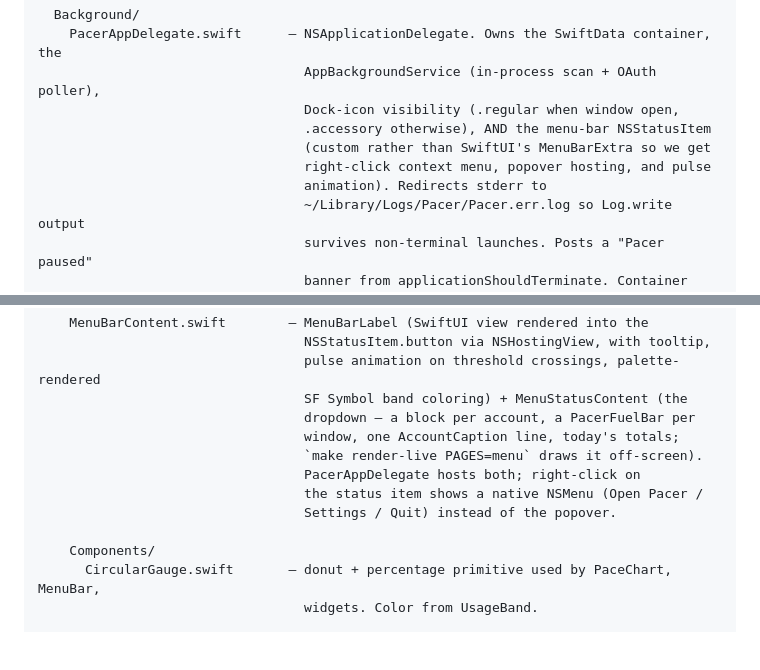
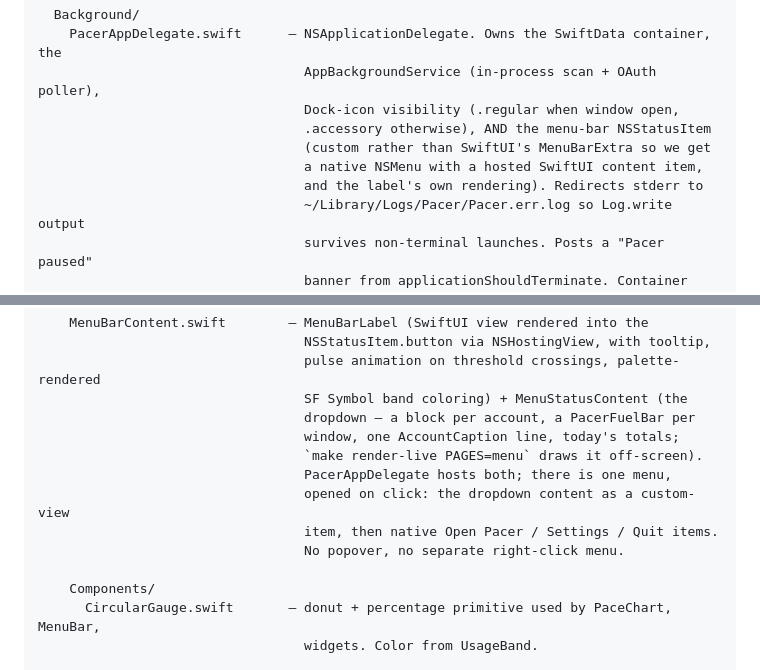
Before and after one commit to EricAndrechek/Pacer, a Markdown page: AGENTS.md, 2 parts joined by grey strips. Rendered like a GitHub page; blank space fills up the shorter version.

Commit message:
AGENTS.md: the status item has one menu, opened on click
PacerAppDelegate.buildStatusMenu (App/Background/PacerAppDelegate.swift:1095) attaches a single NSMenu via item.menu: the SwiftUI dropdown content as a custom-view item followed by Open Pacer / Settings / Quit. There is no popover and no separate right-click menu.

Co-Authored-By: Claude Opus 5.5 <noreply@anthropic.com>
Claude-Session: https://claude.ai/code/session_01BKdoJAcj5obtVWi175vSCe

```diff
--- a/AGENTS.md
+++ b/AGENTS.md
@@ -499,8 +499,8 @@ App/
                                   Dock-icon visibility (.regular when window open,
                                   .accessory otherwise), AND the menu-bar NSStatusItem
                                   (custom rather than SwiftUI's MenuBarExtra so we get
-                                  right-click context menu, popover hosting, and pulse
-                                  animation). Redirects stderr to
+                                  a native NSMenu with a hosted SwiftUI content item,
+                                  and the label's own rendering). Redirects stderr to
                                   ~/Library/Logs/Pacer/Pacer.err.log so Log.write output
                                   survives non-terminal launches. Posts a "Pacer paused"
                                   banner from applicationShouldTerminate. Container open
@@ -555,9 +555,10 @@ App/
                                   dropdown — a block per account, a PacerFuelBar per
                                   window, one AccountCaption line, today's totals;
                                   `make render-live PAGES=menu` draws it off-screen).
-                                  PacerAppDelegate hosts both; right-click on
-                                  the status item shows a native NSMenu (Open Pacer /
-                                  Settings / Quit) instead of the popover.
+                                  PacerAppDelegate hosts both; there is one menu,
+                                  opened on click: the dropdown content as a custom-view
+                                  item, then native Open Pacer / Settings / Quit items.
+                                  No popover, no separate right-click menu.
 
     Components/
       CircularGauge.swift       — donut + percentage primitive used by PaceChart, MenuBar,
```
